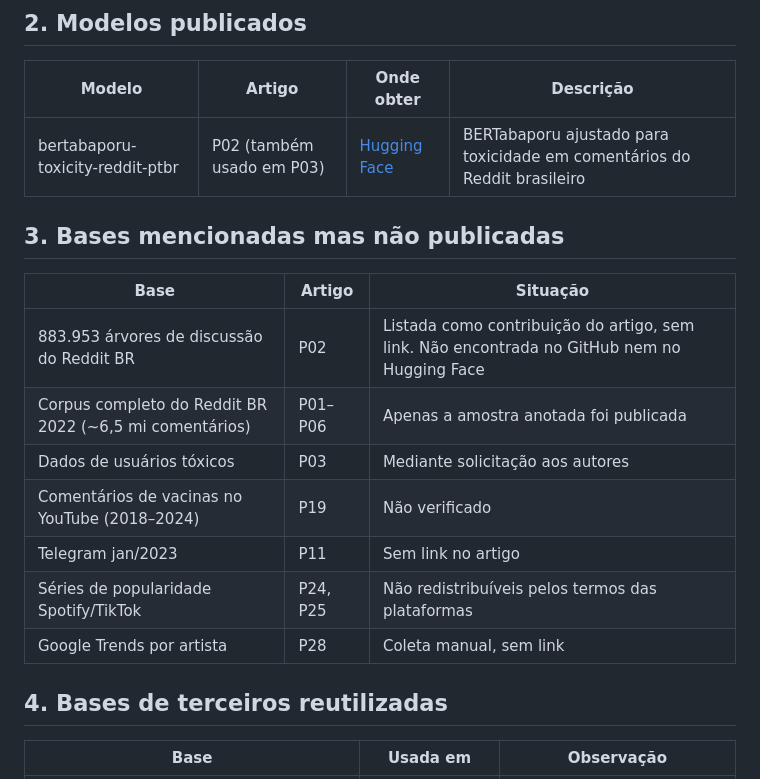
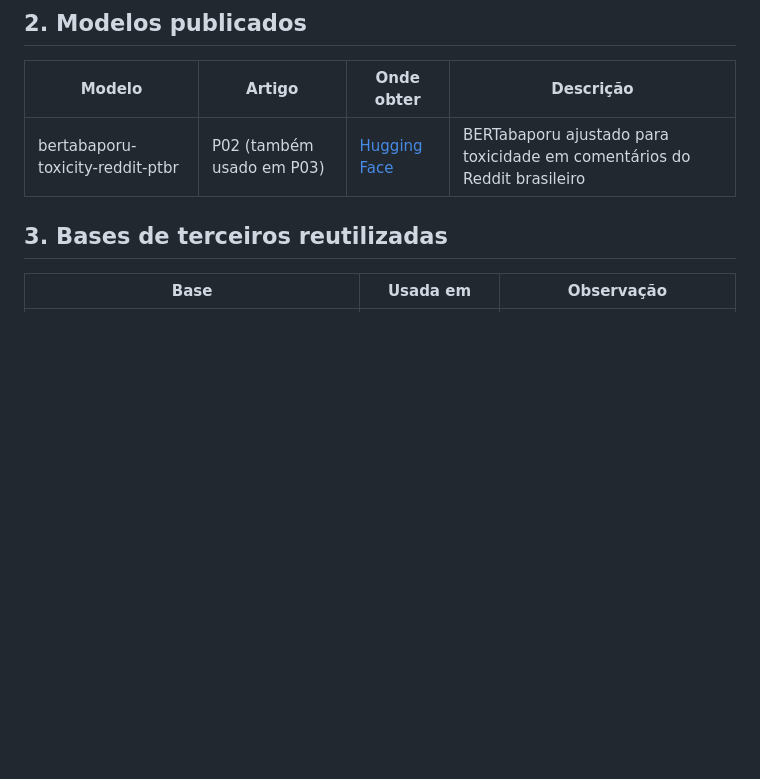
Before and after one commit to apcouto/ProCoReS-Universal-CNPq-, a Markdown page: docs/BASES.md, the part around the change. Rendered like a GitHub page; blank space fills up the shorter version.

```diff
--- a/docs/BASES.md
+++ b/docs/BASES.md
@@ -20,19 +20,8 @@
 |---|---|---|---|
 | bertabaporu-toxicity-reddit-ptbr | P02 (também usado em P03) | [Hugging Face](https://huggingface.co/giovanaPcarvalho/bertabaporu-toxicity-reddit-ptbr) | BERTabaporu ajustado para toxicidade em comentários do Reddit brasileiro |
 
-## 3. Bases mencionadas mas não publicadas
 
-| Base | Artigo | Situação |
-|---|---|---|
-| 883.953 árvores de discussão do Reddit BR | P02 | Listada como contribuição do artigo, sem link. Não encontrada no GitHub nem no Hugging Face |
-| Corpus completo do Reddit BR 2022 (~6,5 mi comentários) | P01–P06 | Apenas a amostra anotada foi publicada |
-| Dados de usuários tóxicos | P03 | Mediante solicitação aos autores |
-| Comentários de vacinas no YouTube (2018–2024) | P19 | Não verificado |
-| Telegram jan/2023 | P11 | Sem link no artigo |
-| Séries de popularidade Spotify/TikTok | P24, P25 | Não redistribuíveis pelos termos das plataformas |
-| Google Trends por artista | P28 | Coleta manual, sem link |
-
-## 4. Bases de terceiros reutilizadas
+## 3. Bases de terceiros reutilizadas
 
 | Base | Usada em | Observação |
 |---|---|---|
```
